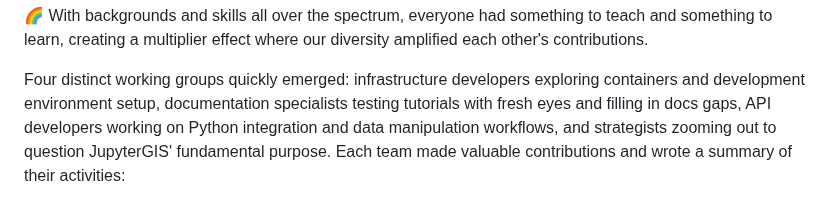
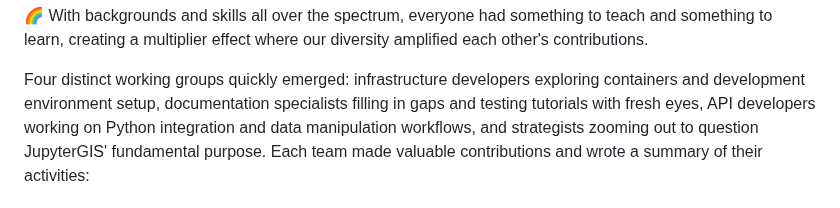
Before and after one commit to geojupyter/geojupyter.org, a Markdown page: blog/20250820-inperson-hackathon-and-design-dialog/index.md, the part around the change. Drawn GitHub-style.

Commit message:
Wording improvement
Co-authored-by: Lucia <49063667+lucialayr@users.noreply.github.com>

```diff
--- a/blog/20250820-inperson-hackathon-and-design-dialog/index.md
+++ b/blog/20250820-inperson-hackathon-and-design-dialog/index.md
@@ -25,7 +25,7 @@ each other's contributions.
 
 Four distinct working groups quickly emerged:
 infrastructure developers exploring containers and development environment setup,
-documentation specialists testing tutorials with fresh eyes and filling in docs gaps,
+documentation specialists filling in gaps and testing tutorials with fresh eyes,
 API developers working on Python integration and data manipulation workflows,
 and strategists zooming out to question JupyterGIS' fundamental purpose.
 Each team made valuable contributions and wrote a summary of their activities:
```
